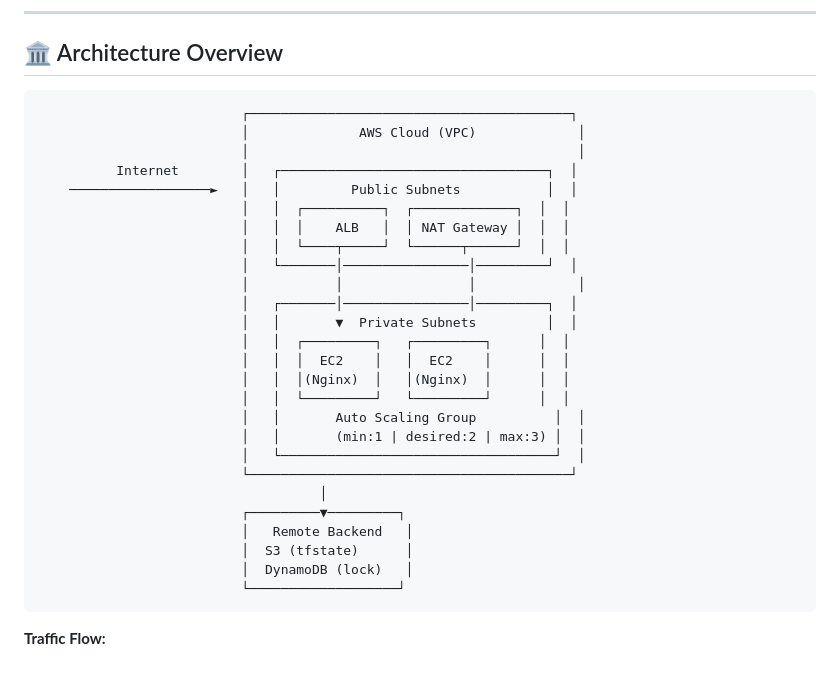
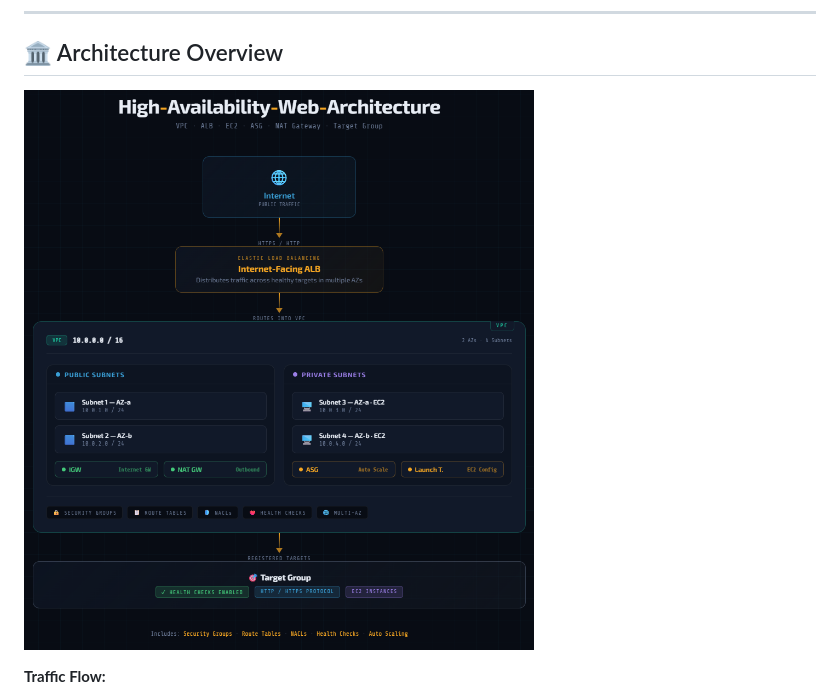
Before and after one commit to Mohan41204/AWS-High-Availability-Web-Architecture-Task, a Markdown page: README.md, the part around the change. Rendered like a GitHub page; blank space fills up the shorter version.

````diff
--- a/README.md
+++ b/README.md
@@ -47,34 +47,7 @@ This progression reflects how modern cloud infrastructure evolves from experimen
 
 ## 🏛️ Architecture Overview
 
-```
-                          ┌─────────────────────────────────────────┐
-                          │              AWS Cloud (VPC)             │
-                          │                                          │
-          Internet        │   ┌──────────────────────────────────┐  │
-    ──────────────────►   │   │         Public Subnets           │  │
-                          │   │  ┌──────────┐  ┌─────────────┐  │  │
-                          │   │  │    ALB   │  │ NAT Gateway │  │  │
-                          │   │  └────┬─────┘  └──────┬──────┘  │  │
-                          │   └───────│────────────────│─────────┘  │
-                          │           │                │             │
-                          │   ┌───────│────────────────│─────────┐  │
-                          │   │       ▼  Private Subnets         │  │
-                          │   │  ┌─────────┐   ┌─────────┐      │  │
-                          │   │  │  EC2    │   │  EC2    │      │  │
-                          │   │  │(Nginx)  │   │(Nginx)  │      │  │
-                          │   │  └─────────┘   └─────────┘      │  │
-                          │   │       Auto Scaling Group          │  │
-                          │   │       (min:1 | desired:2 | max:3) │  │
-                          │   └───────────────────────────────────┘  │
-                          └─────────────────────────────────────────┘
-                                    │
-                          ┌─────────▼─────────┐
-                          │   Remote Backend   │
-                          │  S3 (tfstate)      │
-                          │  DynamoDB (lock)   │
-                          └───────────────────┘
-```
+![image alt](https://github.com/Mohan41204/AWS-High-Availability-Web-Architecture-Task/blob/main/Task-2-Images/Architecture-Diagram.png?raw=true)
 
 **Traffic Flow:**
 1. User request hits the **Application Load Balancer** (ALB) in the public subnet
````
